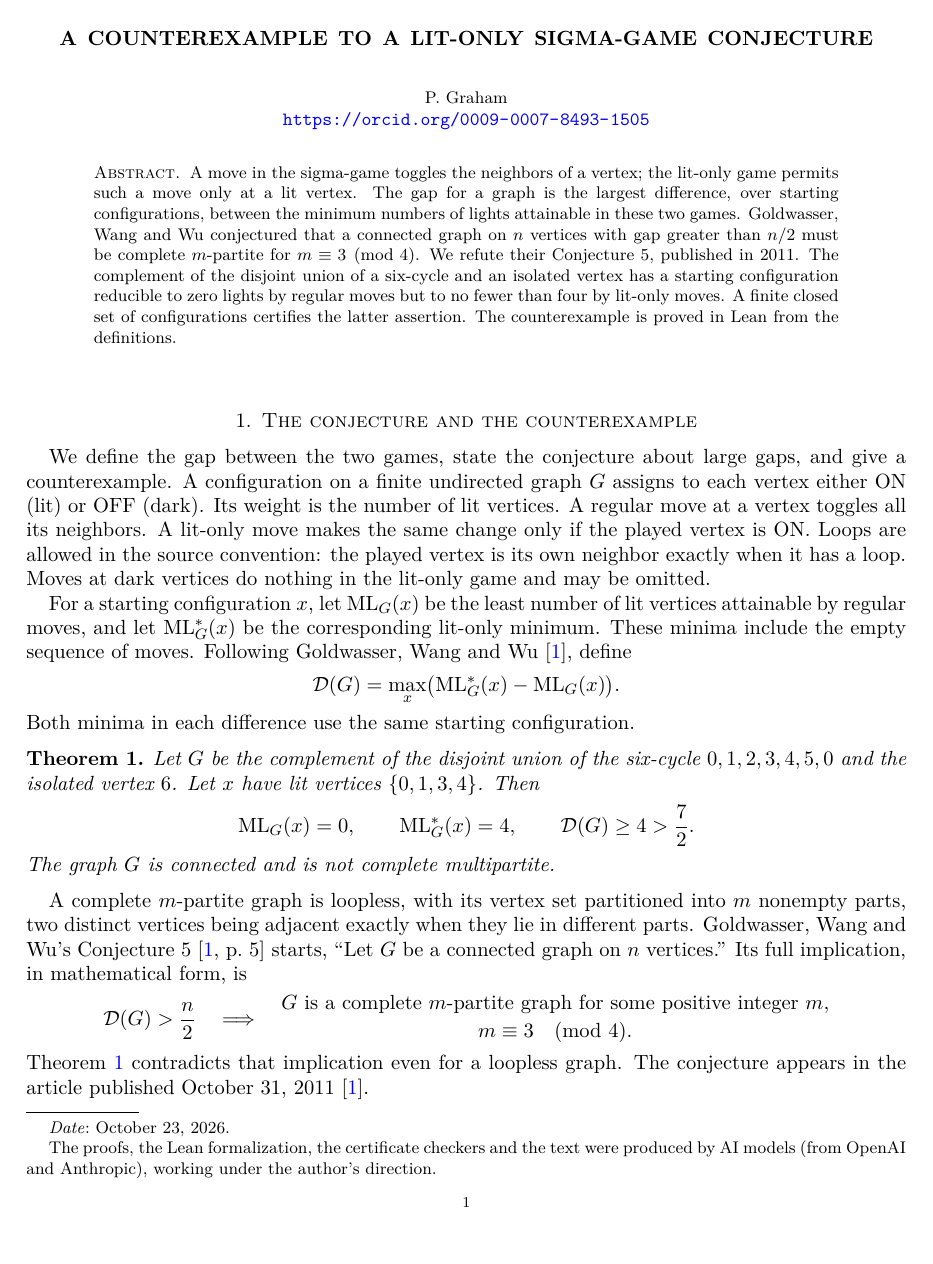
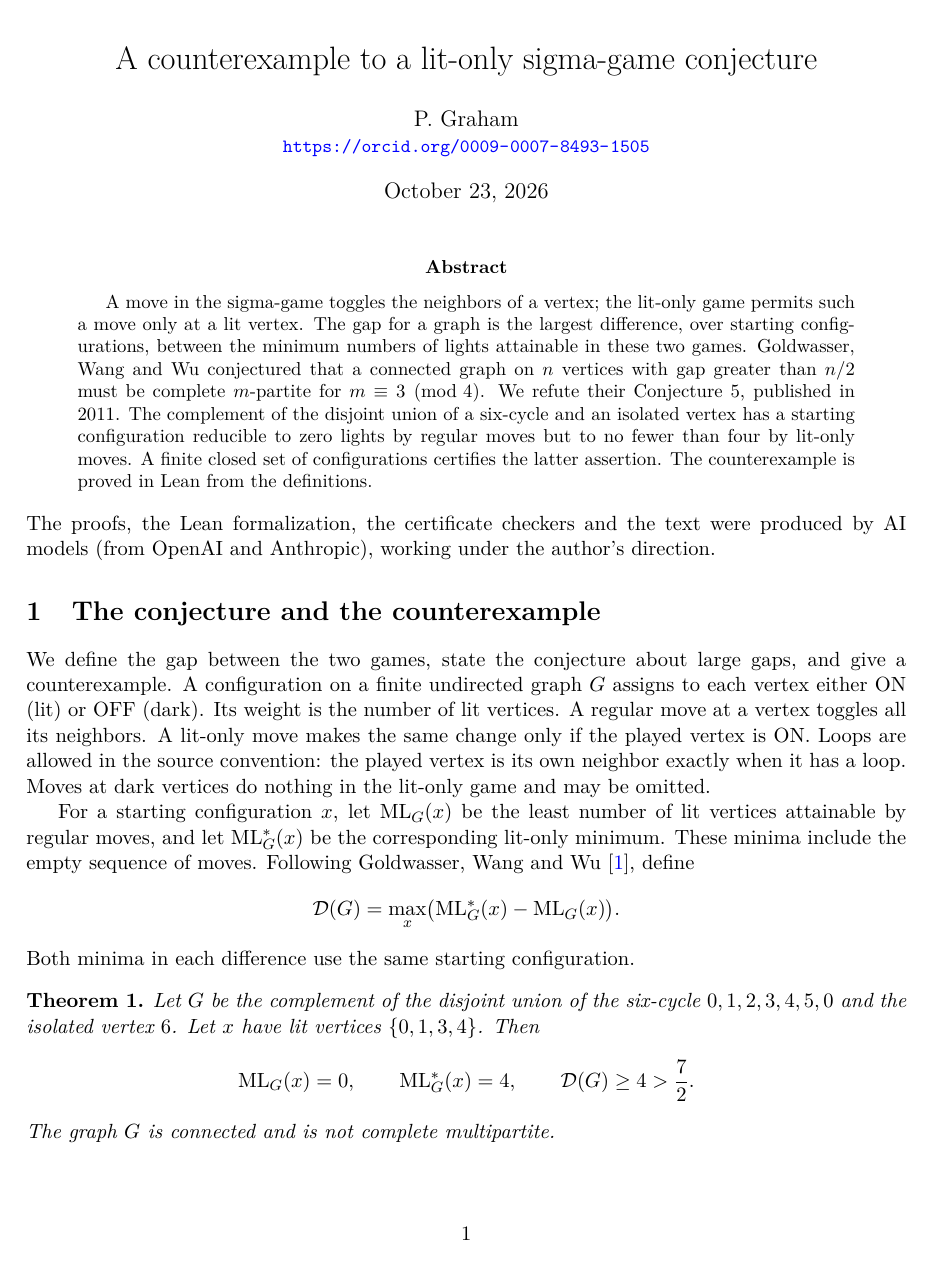
Before and after one commit to 6/clank-lab, a LaTeX paper (results/lit-only-sigma/paper/paper.tex): page 1 of 4 before the commit and page 1 of 5 after it. Compiled offline with pdfLaTeX.

Commit message:
A counterexample to a lit-only sigma-game conjecture (version 2) (#96)
The result is a seven-vertex counterexample to Goldwasser, Wang and Wu's Conjecture 5 (2011) on the difference between minimum light numbers in the sigma-game and its lit-only version. This version changes only the paper's layout to match the other papers: a normal-case title, one byline and no running header. It also points the citation to version 2. The result and its checks are unchanged.

Co-Authored-By: 6[bot] <129682364+6[bot]@users.noreply.github.com>

```diff
--- a/results/lit-only-sigma/paper/paper.tex
+++ b/results/lit-only-sigma/paper/paper.tex
@@ -1,6 +1,6 @@
-\documentclass[11pt]{amsart}
+\documentclass[11pt]{article}
 \usepackage[margin=1in]{geometry}
-\usepackage{amsmath,amssymb,amsthm,booktabs,etoolbox,tikz}
+\usepackage{amsmath,amssymb,amsthm,booktabs,tikz}
 \usepackage[T1]{fontenc}
 \usepackage[utf8]{inputenc}
 \usepackage{lmodern}
@@ -8,17 +8,15 @@
 \usepackage[colorlinks=true,linkcolor=blue,citecolor=blue,urlcolor=blue]{hyperref}
 \newtheorem{theorem}{Theorem}
 \newcommand{\ML}{\operatorname{ML}}
-\makeatletter
-\patchcmd{\@setauthors}{\MakeUppercase{\authors}}{\authors}{}{\PackageError{paper}{byline patch failed}{}}
-\makeatother
+\pagestyle{plain}
 \setlength{\emergencystretch}{2em}
 \raggedbottom
 \title{A counterexample to a lit-only sigma-game conjecture}
-\author[P. Graham]{P. Graham\\ \small\url{https://orcid.org/0009-0007-8493-1505}}
+\author{P. Graham\\ \small\url{https://orcid.org/0009-0007-8493-1505}}
 \date{October 23, 2026}
-\thanks{The proofs, the Lean formalization, the certificate checkers and the text were produced by AI models (from OpenAI and Anthropic), working under the author's direction.}
 \hypersetup{pdfauthor={P. Graham},pdftitle={A counterexample to a lit-only sigma-game conjecture}}
 \begin{document}
+\maketitle
 \begin{abstract}
 A move in the sigma-game toggles the neighbors of a vertex; the lit-only
 game permits such a move only at a lit vertex. The gap for a
@@ -33,7 +31,8 @@ than four by lit-only moves. A finite closed set of configurations
 certifies the latter assertion. The counterexample is proved in Lean
 from the definitions.
 \end{abstract}
-\maketitle
+
+\noindent The proofs, the Lean formalization, the certificate checkers and the text were produced by AI models (from OpenAI and Anthropic), working under the author's direction.
 
 \section{The conjecture and the counterexample}
 We define the gap between the two games, state the conjecture about large
```
Also changed, not shown: CHANGELOG.md, results/lit-only-sigma/README.md, results/lit-only-sigma/checks/README.md, results/lit-only-sigma/paper/paper.pdf.
